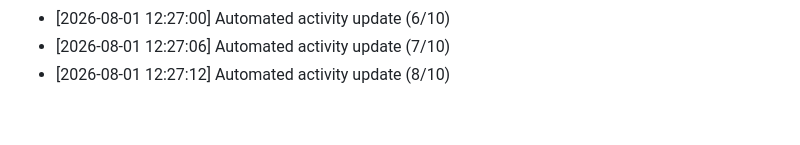
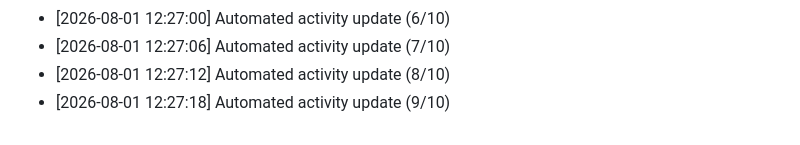
Before and after one commit to Reaven010/frontforge, a Markdown page: README.md, the part around the change. Rendered like a GitHub page.

Commit message:
docs: daily activity log update [9/10 minimum goal]

```diff
--- a/README.md
+++ b/README.md
@@ -202,3 +202,4 @@ Github: https://github.com/ELTcoder4
 - [2026-08-01 12:27:00] Automated activity update (6/10)
 - [2026-08-01 12:27:06] Automated activity update (7/10)
 - [2026-08-01 12:27:12] Automated activity update (8/10)
+- [2026-08-01 12:27:18] Automated activity update (9/10)
```
